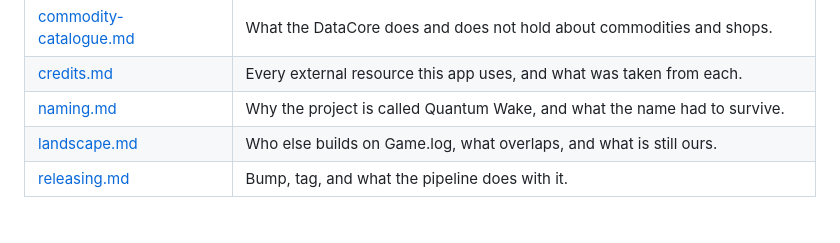
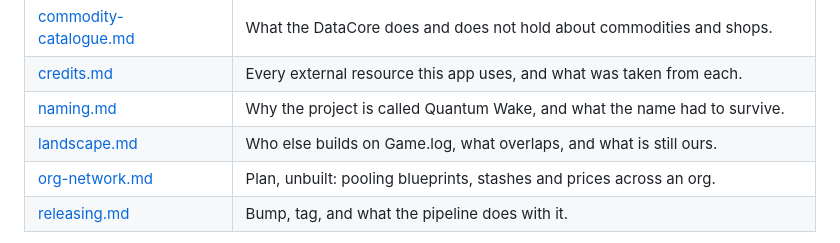
Before and after one commit to peans99/QuantumWake, a Markdown page: docs/README.md, the part around the change. Rendered like a GitHub page.

```diff
--- a/docs/README.md
+++ b/docs/README.md
@@ -21,6 +21,7 @@ Compiled 2026-08-20 against a real install: **SC 4.9.188.23497**, handle `nekron
 | [credits.md](credits.md) | Every external resource this app uses, and what was taken from each. |
 | [naming.md](naming.md) | Why the project is called Quantum Wake, and what the name had to survive. |
 | [landscape.md](landscape.md) | Who else builds on Game.log, what overlaps, and what is still ours. |
+| [org-network.md](org-network.md) | Plan, unbuilt: pooling blueprints, stashes and prices across an org. |
 | [releasing.md](releasing.md) | Bump, tag, and what the pipeline does with it. |
 
 The seven per-tool write-ups that used to sit in `docs/tools/` have been
```
Also changed, not shown: docs/org-network.md (added, +267 -0 lines).
